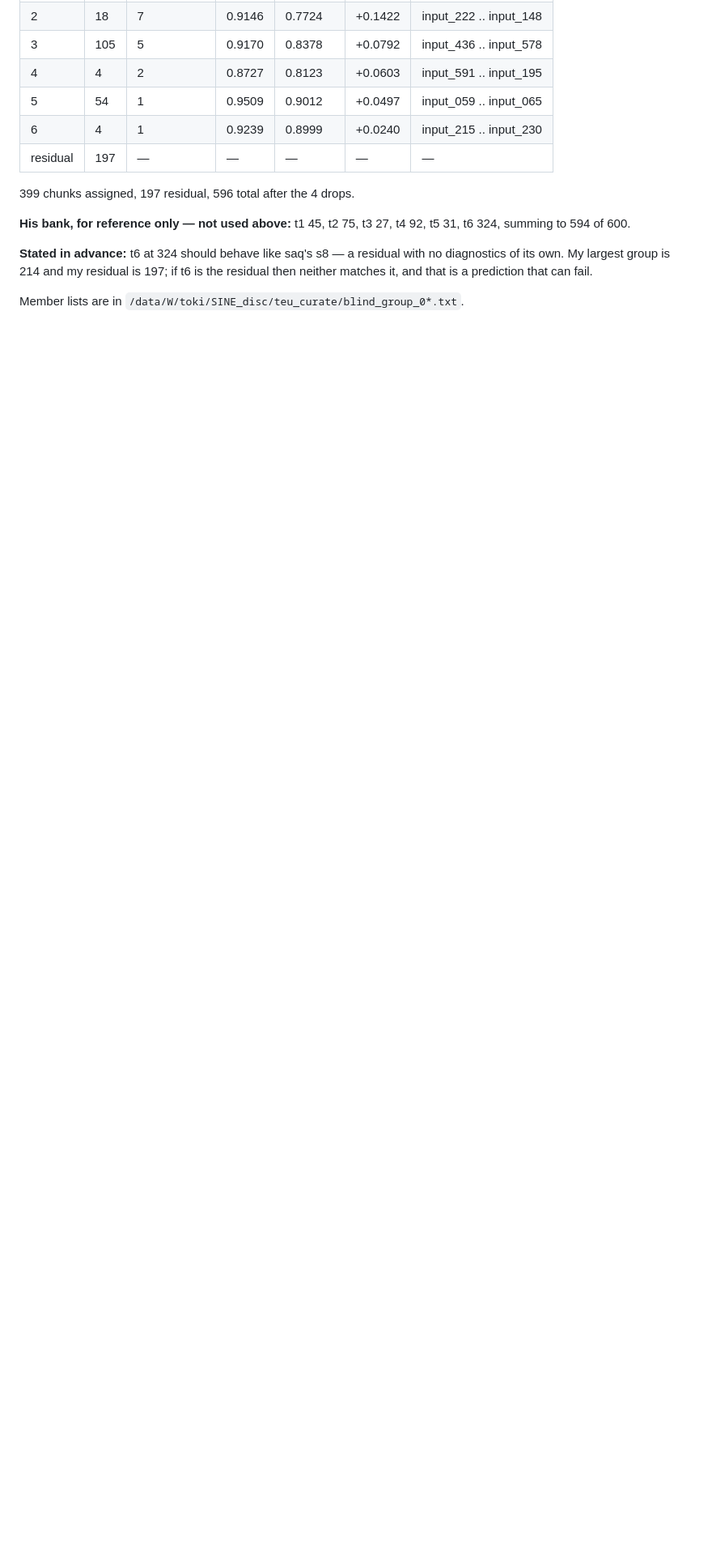
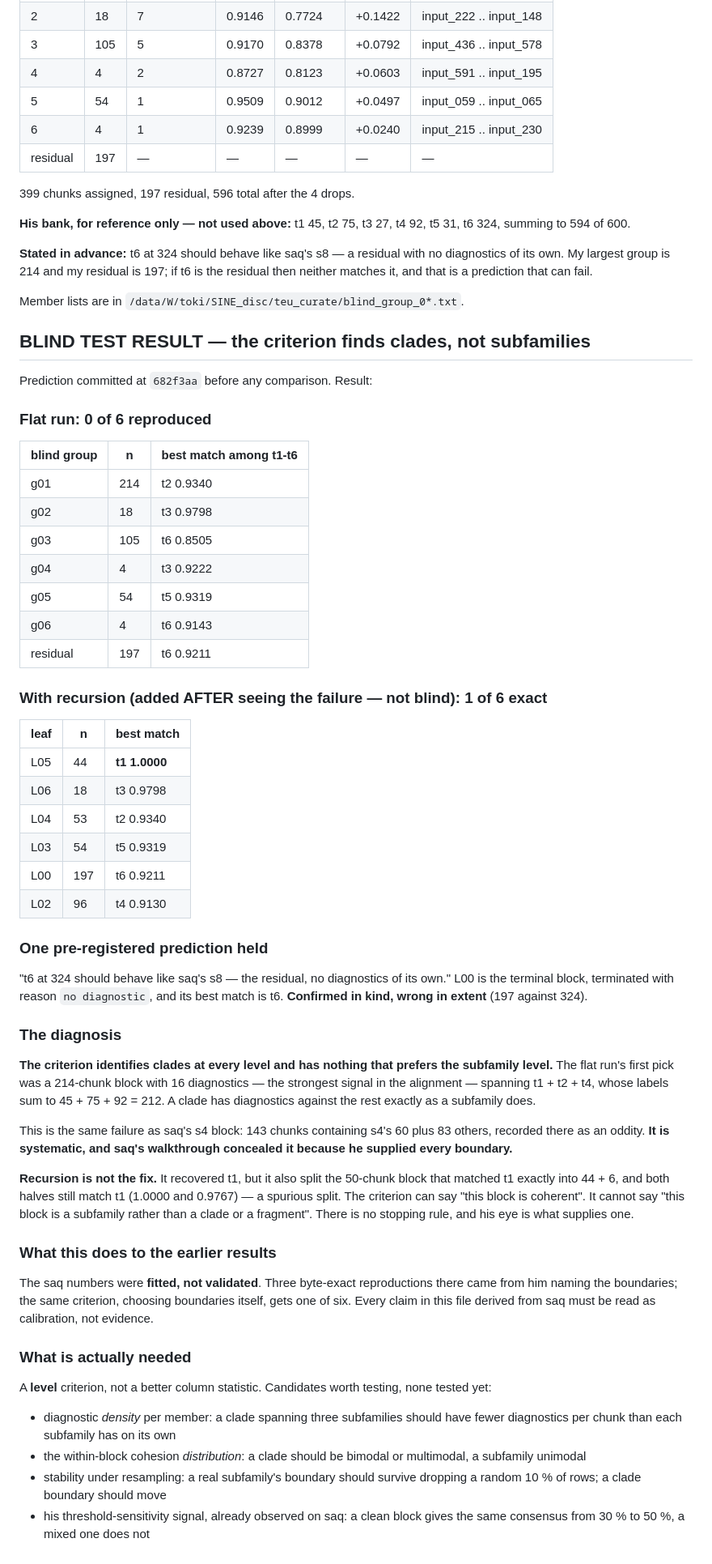
Before and after one commit to Toki-bio/SINE-discriminator, a Markdown page: ALGORITHM_NOTES.md, the part around the change. Shown at 81% size. GitHub-like rendering; blank space fills up the shorter version.

Commit message:
Blind test on talpa: the criterion finds clades, not subfamilies
The committed prediction reproduced none of his six consensuses. Adding recursion
after seeing that failure recovers t1 exactly and nothing else, so one of six.

One pre-registered prediction did hold: t6 came out as the terminal no-diagnostic
block, the residual behaviour predicted from saq's s8, though at 197 chunks against
the labelled 324.

The diagnosis is that a clade has diagnostics against the rest exactly as a
subfamily does, and nothing in the criterion prefers the finer level. The flat run's
first pick was a 214-chunk block with sixteen diagnostics spanning t1, t2 and t4,
whose labels sum to 212. That is the same failure as saq's s4 block, which I
recorded there as an oddity; it is systematic, and the saq walkthrough concealed it
because he supplied every boundary.

Recursion is not the fix either: it split the 50-chunk block that matched t1
exactly into 44 and 6, and both halves still match t1, so the split was spurious.
There is no stopping rule.

This reclassifies the saq results as calibration rather than evidence, and names
what is missing: a criterion for the right level, not a better column statistic.

Co-Authored-By: Claude Opus 5 <noreply@anthropic.com>

```diff
--- a/ALGORITHM_NOTES.md
+++ b/ALGORITHM_NOTES.md
@@ -2105,3 +2105,75 @@ diagnostics of its own. My largest group is 214 and my residual is 197; if t6 is
 the residual then neither matches it, and that is a prediction that can fail.
 
 Member lists are in `/data/W/toki/SINE_disc/teu_curate/blind_group_0*.txt`.
+
+## BLIND TEST RESULT — the criterion finds clades, not subfamilies
+
+Prediction committed at `682f3aa` before any comparison. Result:
+
+### Flat run: 0 of 6 reproduced
+
+| blind group | n | best match among t1-t6 |
+|---|---|---|
+| g01 | 214 | t2 0.9340 |
+| g02 | 18 | t3 0.9798 |
+| g03 | 105 | t6 0.8505 |
+| g04 | 4 | t3 0.9222 |
+| g05 | 54 | t5 0.9319 |
+| g06 | 4 | t6 0.9143 |
+| residual | 197 | t6 0.9211 |
+
+### With recursion (added AFTER seeing the failure — not blind): 1 of 6 exact
+
+| leaf | n | best match |
+|---|---|---|
+| L05 | 44 | **t1 1.0000** |
+| L06 | 18 | t3 0.9798 |
+| L04 | 53 | t2 0.9340 |
+| L03 | 54 | t5 0.9319 |
+| L00 | 197 | t6 0.9211 |
+| L02 | 96 | t4 0.9130 |
+
+### One pre-registered prediction held
+
+"t6 at 324 should behave like saq's s8 — the residual, no diagnostics of its own."
+L00 is the terminal block, terminated with reason `no diagnostic`, and its best
+match is t6. **Confirmed in kind, wrong in extent** (197 against 324).
+
+### The diagnosis
+
+**The criterion identifies clades at every level and has nothing that prefers the
+subfamily level.** The flat run's first pick was a 214-chunk block with 16
+diagnostics — the strongest signal in the alignment — spanning t1 + t2 + t4, whose
+labels sum to 45 + 75 + 92 = 212. A clade has diagnostics against the rest exactly
+as a subfamily does.
+
+This is the same failure as saq's s4 block: 143 chunks containing s4's 60 plus 83
+others, recorded there as an oddity. **It is systematic, and saq's walkthrough
+concealed it because he supplied every boundary.**
+
+**Recursion is not the fix.** It recovered t1, but it also split the 50-chunk block
+that matched t1 exactly into 44 + 6, and both halves still match t1 (1.0000 and
+0.9767) — a spurious split. The criterion can say "this block is coherent". It
+cannot say "this block is a subfamily rather than a clade or a fragment". There is
+no stopping rule, and his eye is what supplies one.
+
+### What this does to the earlier results
+
+The saq numbers were **fitted, not validated**. Three byte-exact reproductions
+there came from him naming the boundaries; the same criterion, choosing boundaries
+itself, gets one of six. Every claim in this file derived from saq must be read as
+calibration, not evidence.
+
+### What is actually needed
+
+A **level** criterion, not a better column statistic. Candidates worth testing, none
+tested yet:
+
+- diagnostic *density* per member: a clade spanning three subfamilies should have
+  fewer diagnostics per chunk than each subfamily has on its own
+- the within-block cohesion *distribution*: a clade should be bimodal or
+  multimodal, a subfamily unimodal
+- stability under resampling: a real subfamily's boundary should survive dropping
+  a random 10 % of rows; a clade boundary should move
+- his threshold-sensitivity signal, already observed on saq: a clean block gives
+  the same consensus from 30 % to 50 %, a mixed one does not
```
